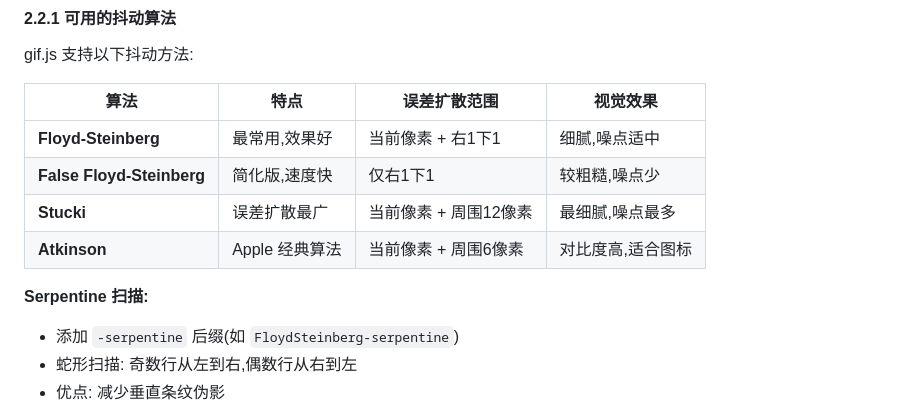
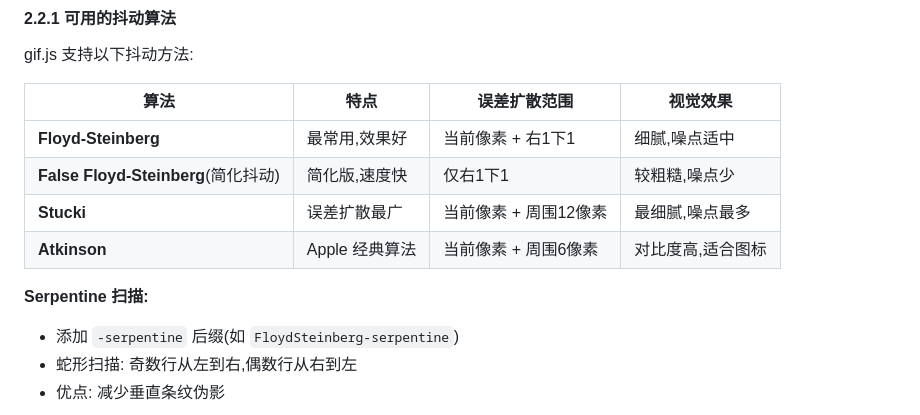
Before and after one commit to zstar1003/FreeGIF, a Markdown page: docs/GIF压缩技术文档.md, the part around the change printed below. Drawn GitHub-style.

```diff
--- a/docs/GIF压缩技术文档.md
+++ b/docs/GIF压缩技术文档.md
@@ -100,11 +102,12 @@ gif.js 支持以下抖动方法:
 | 算法 | 特点 | 误差扩散范围 | 视觉效果 |
 |------|------|------------|---------|
 | **Floyd-Steinberg** | 最常用,效果好 | 当前像素 + 右1下1 | 细腻,噪点适中 |
-| **False Floyd-Steinberg** | 简化版,速度快 | 仅右1下1 | 较粗糙,噪点少 |
+| **False Floyd-Steinberg**(简化抖动) | 简化版,速度快 | 仅右1下1 | 较粗糙,噪点少 |
 | **Stucki** | 误差扩散最广 | 当前像素 + 周围12像素 | 最细腻,噪点最多 |
 | **Atkinson** | Apple 经典算法 | 当前像素 + 周围6像素 | 对比度高,适合图标 |
 
 **Serpentine 扫描:**
+
 - 添加 `-serpentine` 后缀(如 `FloydSteinberg-serpentine`)
 - 蛇形扫描: 奇数行从左到右,偶数行从右到左
 - 优点: 减少垂直条纹伪影
```
Also changed, not shown: other parts of docs/GIF压缩技术文档.md (+2 -0 lines), README.md (+6 -5 lines), README_EN.md (+5 -4 lines).
